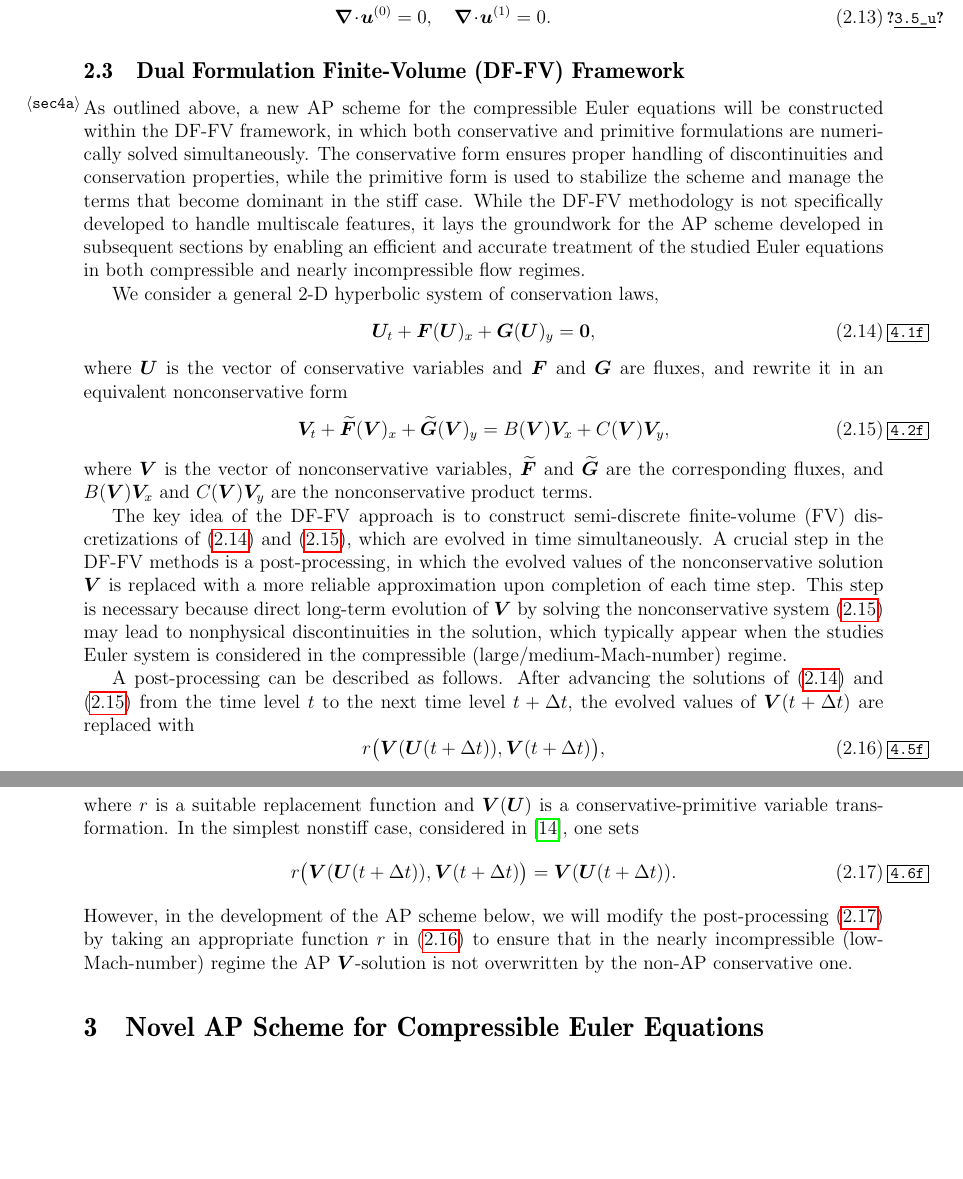
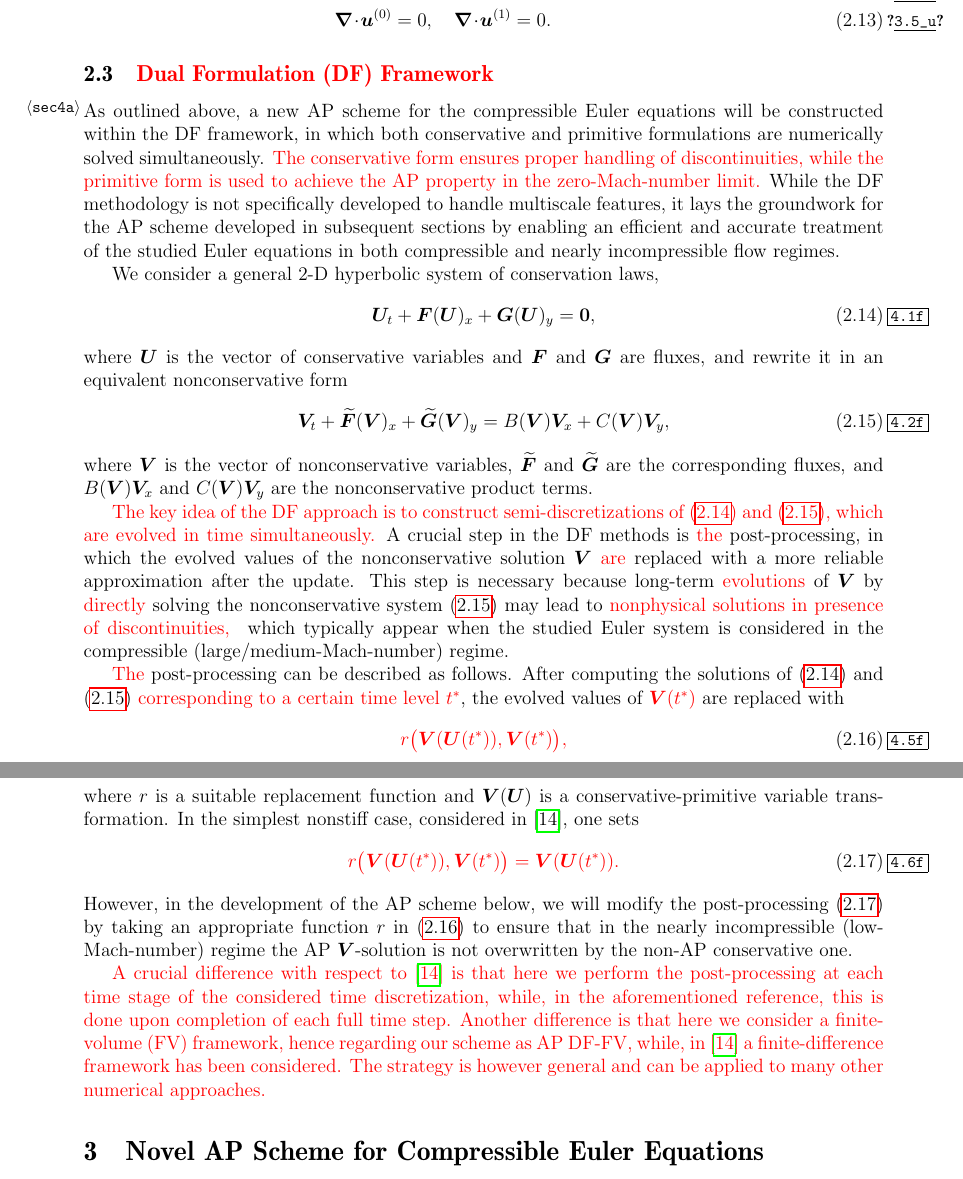
Before and after one commit to lmical/IMEX_AP_Nonstaggered_Dual_Formulation_Finite_Volume, a LaTeX paper (papers/IMEX_AP_Euler/version1/arxiv/paper.tex): two parts of pages 5 and 6 of 26, joined at a grey line, cut so that both start at the same text, the shorter picture padded with empty space. Compiled offline with pdfLaTeX.

Commit message:
Modified dual formulation framework

```diff
--- a/papers/IMEX_AP_Euler/version1/arxiv/paper.tex
+++ b/papers/IMEX_AP_Euler/version1/arxiv/paper.tex
@@ -631,11 +631,13 @@ Hence, the zero-Mach-number \lore{limit} equations are
 \end{align}
 
 
-\subsection{Dual Formulation Finite-Volume (DF-FV) Framework}\label{sec4a}
-As outlined above, a new AP scheme for the compressible Euler equations will be constructed within the DF-FV framework, in which both
-conservative and primitive formulations are numerically solved simultaneously. The conservative form ensures proper handling of
-discontinuities and conservation properties, while the primitive form is used to stabilize the scheme and manage the terms that become
-dominant in the stiff case. While the DF-FV methodology is not specifically developed to handle multiscale features, it lays the groundwork
+\subsection{\lore{Dual Formulation (DF) Framework}}\label{sec4a}
+As outlined above, a new AP scheme for the compressible Euler equations will be constructed within the DF framework, in which both
+conservative and primitive formulations are numerically solved simultaneously.
+\lore{The conservative form ensures proper handling of
+discontinuities, % and conservation properties,
+while the primitive form is used to achieve the AP property in the zero-Mach-number limit.} %stabilize the scheme and manage the terms that become dominant in the stiff case.
+While the DF methodology is not specifically developed to handle multiscale features, it lays the groundwork
 for the AP scheme developed in subsequent sections by enabling an efficient and accurate treatment of the studied Euler equations in both
 compressible and nearly incompressible flow regimes.
 
@@ -653,27 +655,29 @@ form
 where $\bm V$ is the vector of nonconservative variables, $\widetilde{\bm F}$ and $\widetilde{\bm G}$ are the corresponding fluxes, and
 $B(\bm V)\bm V_x$ and $C(\bm V)\bm V_y$ are the nonconservative product terms.
 
-The key idea of the DF-FV approach is to construct semi-discrete finite-volume (FV) discretizations of \eref{4.1f} and \eref{4.2f}, which
-are evolved in time simultaneously. A crucial step in the DF-FV methods is a post-processing, in which the evolved values of the
-nonconservative solution $\bm V$ is replaced with a more reliable approximation upon completion of each time step. This step is necessary
-because direct long-term evolution of $\bm V$ by solving the nonconservative system \eref{4.2f} may lead to nonphysical discontinuities in
-the solution, which typically appear when the studies Euler system is considered in the compressible (large/medium-Mach-number) regime.
-
-A post-processing can be described as follows. After advancing the solutions of \eref{4.1f} and \eref{4.2f} from the time level $t$ to the
-next time level $t+\dt$, the evolved values of $\bm V(t+\dt)$ are replaced with
-\begin{equation}
-r\big(\bm V(\bm U(t+\dt)),\bm V(t+\dt)\big),
+\lore{The key idea of the DF approach is to construct semi-discretizations of \eref{4.1f} and \eref{4.2f}, which are evolved in time simultaneously.} A crucial step in the DF methods is \lore{the} post-processing, in which the evolved values of the
+nonconservative solution $\bm V$ \lore{are} replaced with a more reliable approximation after the update. This step is necessary
+because long-term \lore{evolutions} of $\bm V$ by \lore{directly} solving the nonconservative system \eref{4.2f} may lead to \lore{nonphysical solutions in presence of discontinuities, }
+%discontinuities in the solution,
+which typically appear when the studied Euler system is considered in the compressible (large/medium-Mach-number) regime.
+
+\lore{The} post-processing can be described as follows. After computing the solutions of \eref{4.1f} and \eref{4.2f} \lore{corresponding to a certain time level $t^*$}, % from the time level $t$ to the next time level $t+\dt$
+the evolved values of \lore{$\bm V(t^*)$} are replaced with
+\begin{equation}
+\lore{r\big(\bm V(\bm U(t^*)),\bm V(t^*)\big),}
 \label{4.5f}
 \end{equation}
 where $r$ is a suitable replacement function and $\bm V(\bm U)$ is a conservative-primitive variable transformation. In the simplest
 nonstiff case, considered in \cite{CFKM}, one sets
 \begin{equation}
-r\big(\bm V(\bm U(t+\dt)),\bm V(t+\dt)\big)=\bm V(\bm U(t+\dt)).
+\lore{r\big(\bm V(\bm U(t^*)),\bm V(t^*)\big)=\bm V(\bm U(t^*)).}
 \label{4.6f}
 \end{equation}
 However, in the development of the AP scheme below, we will modify the post-processing \eref{4.6f} by taking an appropriate function $r$ in
 \eref{4.5f} to ensure that in the nearly incompressible (low-Mach-number) regime the AP $\bm V$-solution is not overwritten by the non-AP
 conservative one.
+
+\lore{A crucial difference with respect to~\cite{CFKM} is that here we perform the post-processing at each time stage of the considered time discretization, while, in the aforementioned reference, this is done upon completion of each full time step. Another difference is that here we consider a finite-volume (FV) framework, hence regarding our scheme as AP DF-FV, while, in~\cite{CFKM} a finite-difference framework has been considered. The strategy is however general and can be applied to many other numerical approaches.}
 
 \section{Novel AP Scheme for Compressible Euler Equations}\label{sec4}
 Building on the DF-FV framework described in \S\ref{sec4a}, we now present a novel AP scheme designed for the compressible Euler equations
```
